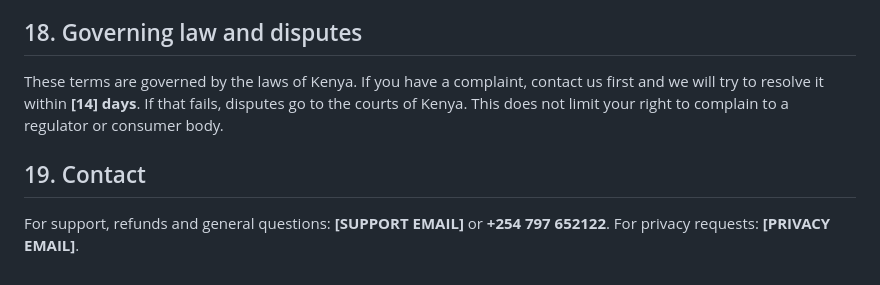
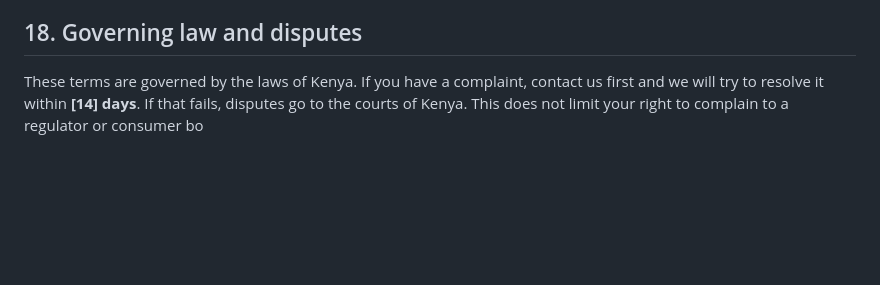
Before and after one commit to study-buddy-jp/ONLINE.GAMING, a Markdown page: terms.md, the part around the change. GitHub-like rendering; blank space fills up the shorter version.

```diff
--- a/terms.md
+++ b/terms.md
@@ -132,9 +132,4 @@ We may update these terms. We will show the current version in the App. Continue
 
 ## 18. Governing law and disputes
 
-These terms are governed by the laws of Kenya. If you have a complaint, contact us first and we will try to resolve it within **[14] days**. If that fails, disputes go to the courts of Kenya. This does not limit your right to complain to a regulator or consumer body.
-
-## 19. Contact
-
-For support, refunds and general questions: **[SUPPORT EMAIL]** or **+254 797 652122**.
-For privacy requests: **[PRIVACY EMAIL]**.
+These terms are governed by the laws of Kenya. If you have a complaint, contact us first and we will try to resolve it within **[14] days**. If that fails, disputes go to the courts of Kenya. This does not limit your right to complain to a regulator or consumer bo
```
